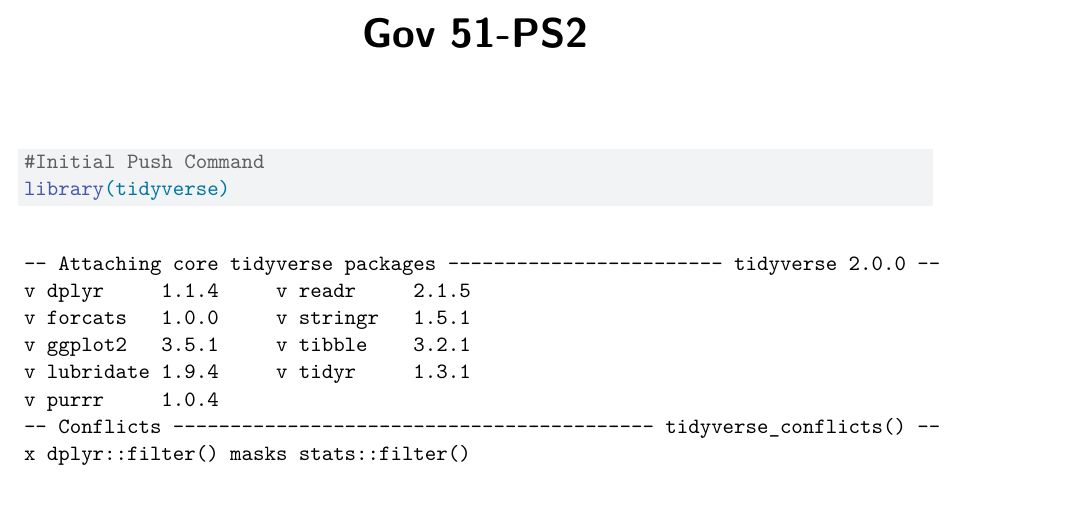
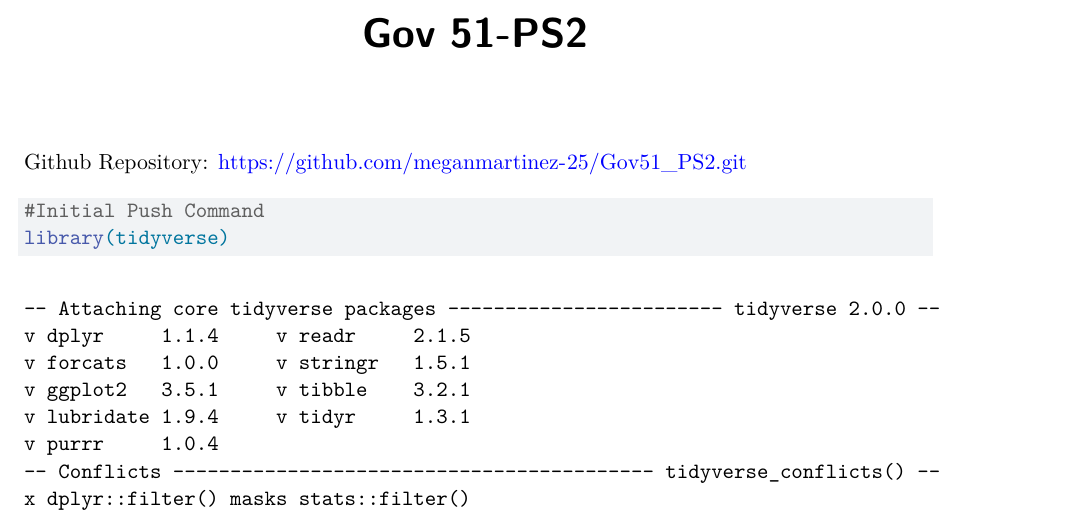
Before and after one commit to meganmartinez-25/Gov51_PS2, a Quarto document (Gov51_PS2.qmd): part of page 1 of 7, cut so that both start at the same text. Rendered offline with R 4.5, knitr and Pandoc in place of Quarto, then LaTeX, with nearby package versions; some code elsewhere in the file could not run offline.

Commit message:
Added Repository

````diff
--- a/Gov51_PS2.qmd
+++ b/Gov51_PS2.qmd
@@ -3,6 +3,8 @@ title: "Gov 51-PS2"
 format: pdf
 editor: visual
 ---
+
+Github Repository: <https://github.com/meganmartinez-25/Gov51_PS2.git>
 
 ```{r}
 #Initial Push Command
````
